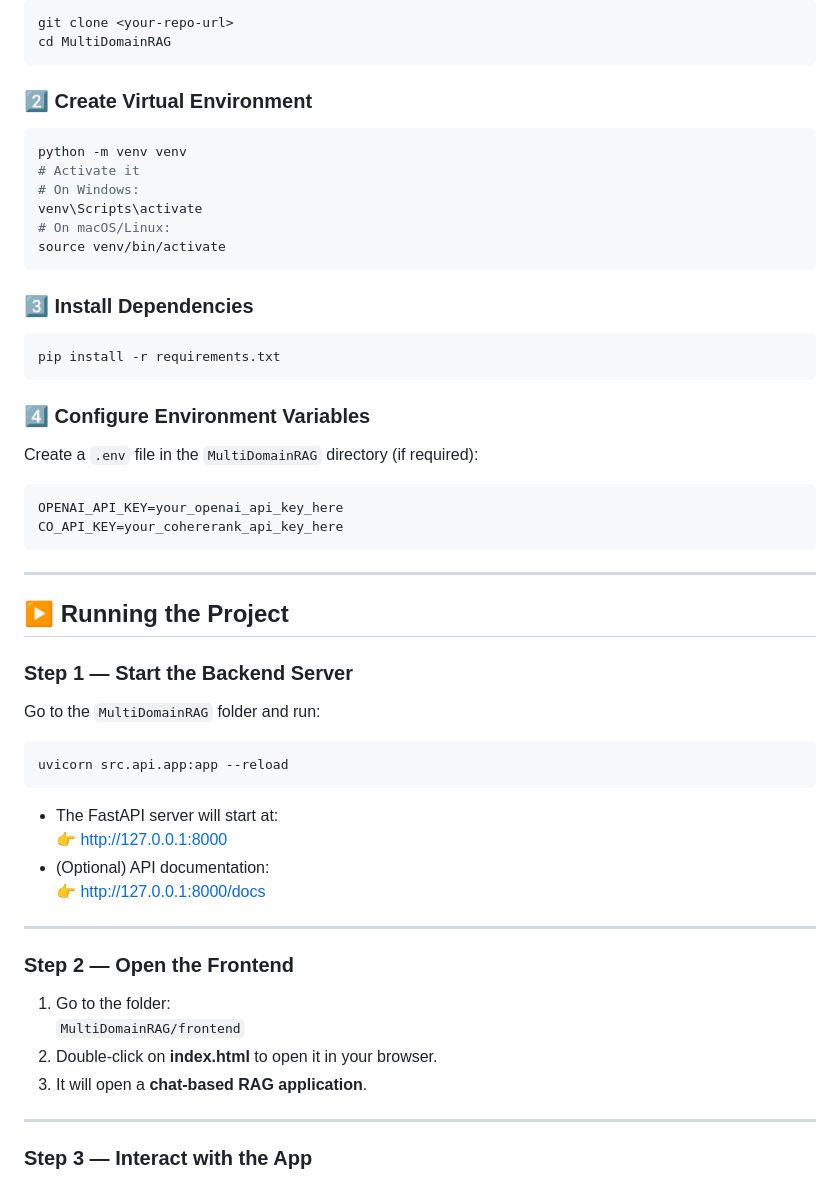
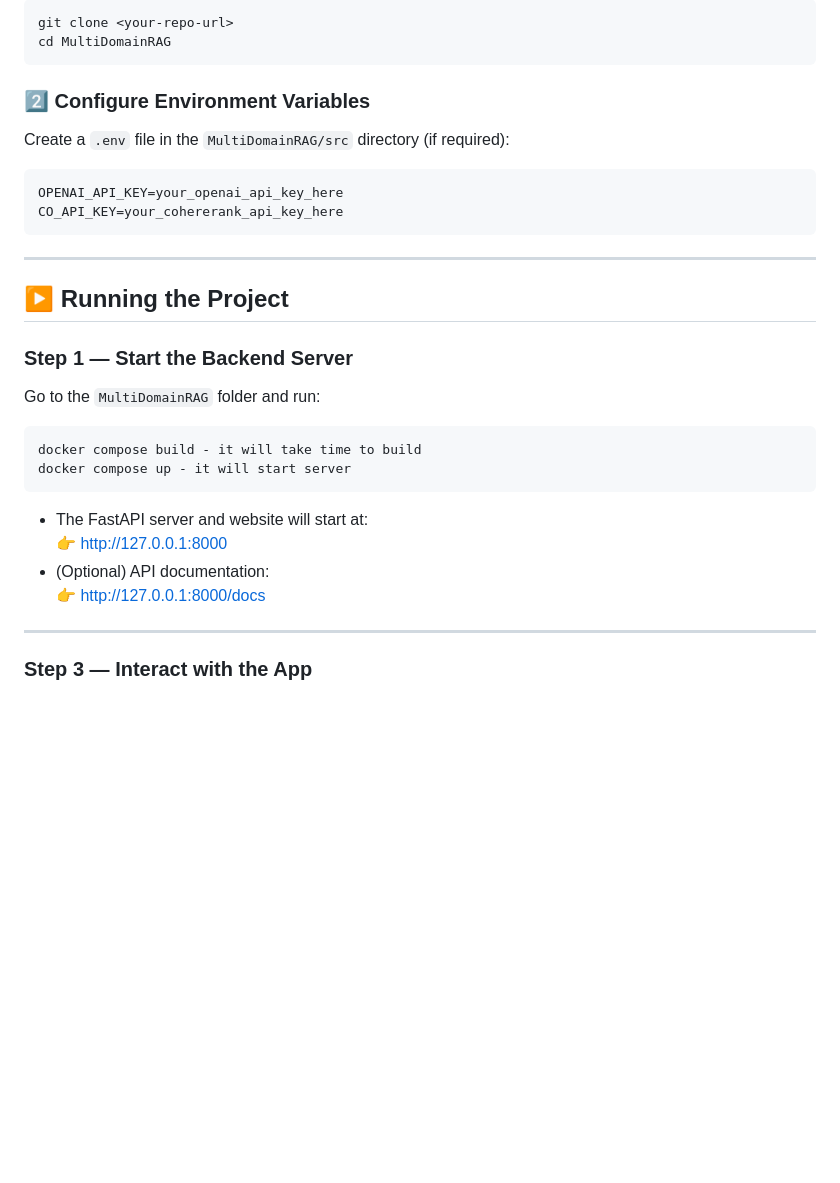
Before and after one commit to anilnishad19799/Advance-RAG, a Markdown page: README.md, the part around the change. Drawn GitHub-style; blank space fills up the shorter version.

````diff
--- a/README.md
+++ b/README.md
@@ -101,23 +101,8 @@ git clone <your-repo-url>
 cd MultiDomainRAG
 ```
 
-### 2️⃣ Create Virtual Environment
-```bash
-python -m venv venv
-# Activate it
-# On Windows:
-venv\Scripts\activate
-# On macOS/Linux:
-source venv/bin/activate
-```
-
-### 3️⃣ Install Dependencies
-```bash
-pip install -r requirements.txt
-```
-
-### 4️⃣ Configure Environment Variables
-Create a `.env` file in the `MultiDomainRAG` directory (if required):
+### 2️⃣ Configure Environment Variables
+Create a `.env` file in the `MultiDomainRAG/src` directory (if required):
 ```bash
 OPENAI_API_KEY=your_openai_api_key_here
 CO_API_KEY=your_cohererank_api_key_here
@@ -130,22 +115,14 @@ CO_API_KEY=your_cohererank_api_key_here
 ### Step 1 — Start the Backend Server
 Go to the `MultiDomainRAG` folder and run:
 ```bash
-uvicorn src.api.app:app --reload
+docker compose build - it will take time to build
+docker compose up - it will start server
 ```
 
-- The FastAPI server will start at:
+- The FastAPI server and website will start at:
   👉 http://127.0.0.1:8000
 - (Optional) API documentation:
   👉 http://127.0.0.1:8000/docs
-
----
-
-### Step 2 — Open the Frontend
-
-1. Go to the folder:
-   `MultiDomainRAG/frontend`
-2. Double-click on **index.html** to open it in your browser.
-3. It will open a **chat-based RAG application**.
 
 ---
 
````
